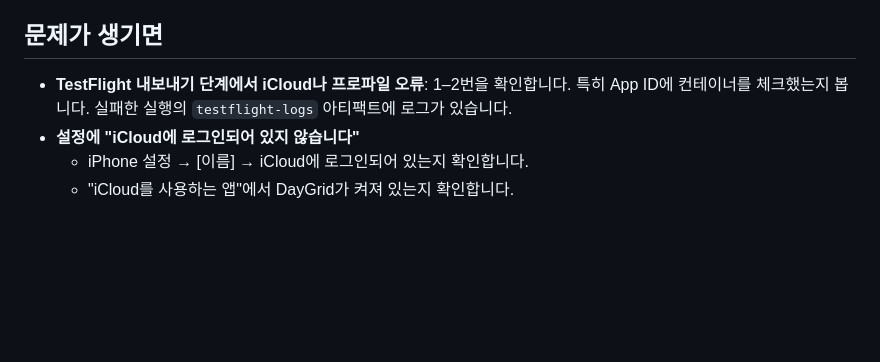
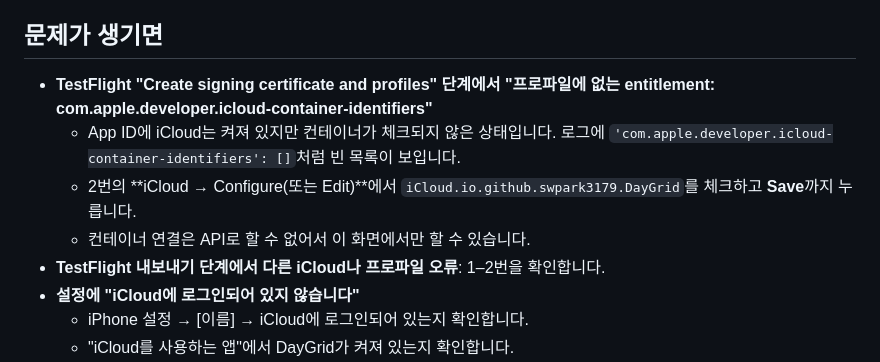
Before and after one commit to swpark3179/DayGrid, a Markdown page: docs/ICLOUD.md, the part around the change. Rendered like a GitHub page; blank space fills up the shorter version.

Commit message:
Docs: the App ID's iCloud capability has no container yet
Sign-only runs #5 and #6 created the certificate and profile through the
API, but the profile's iCloud container list was empty. The container has
to be checked on the App ID in the developer portal; the public API
cannot assign it. Spell out that symptom in ICLOUD.md.

Co-Authored-By: Claude Opus 5.5 <noreply@anthropic.com>
Claude-Session: https://claude.ai/code/session_014pqYLiHUTHKGxptxVwMewe

```diff
--- a/docs/ICLOUD.md
+++ b/docs/ICLOUD.md
@@ -45,7 +45,11 @@ TestFlight로 받은 앱은 CloudKit의 **Production** 환경을 씁니다.
 - 앱의 **설정 → 동기화 → iCloud**에서 상태를 볼 수 있습니다.
 
 ## 문제가 생기면
-- **TestFlight 내보내기 단계에서 iCloud나 프로파일 오류**: 1–2번을 확인합니다. 특히 App ID에 컨테이너를 체크했는지 봅니다. 실패한 실행의 `testflight-logs` 아티팩트에 로그가 있습니다.
+- **TestFlight "Create signing certificate and profiles" 단계에서 "프로파일에 없는 entitlement: com.apple.developer.icloud-container-identifiers"**
+  - App ID에 iCloud는 켜져 있지만 컨테이너가 체크되지 않은 상태입니다. 로그에 `'com.apple.developer.icloud-container-identifiers': []`처럼 빈 목록이 보입니다.
+  - 2번의 **iCloud → Configure(또는 Edit)**에서 `iCloud.io.github.swpark3179.DayGrid`를 체크하고 **Save**까지 누릅니다.
+  - 컨테이너 연결은 API로 할 수 없어서 이 화면에서만 할 수 있습니다.
+- **TestFlight 내보내기 단계에서 다른 iCloud나 프로파일 오류**: 1–2번을 확인합니다.
 - **설정에 "iCloud에 로그인되어 있지 않습니다"**
   - iPhone 설정 → [이름] → iCloud에 로그인되어 있는지 확인합니다.
   - "iCloud를 사용하는 앱"에서 DayGrid가 켜져 있는지 확인합니다.
```
Also changed, not shown: docs/ROADMAP.md (+4 -0 lines).
